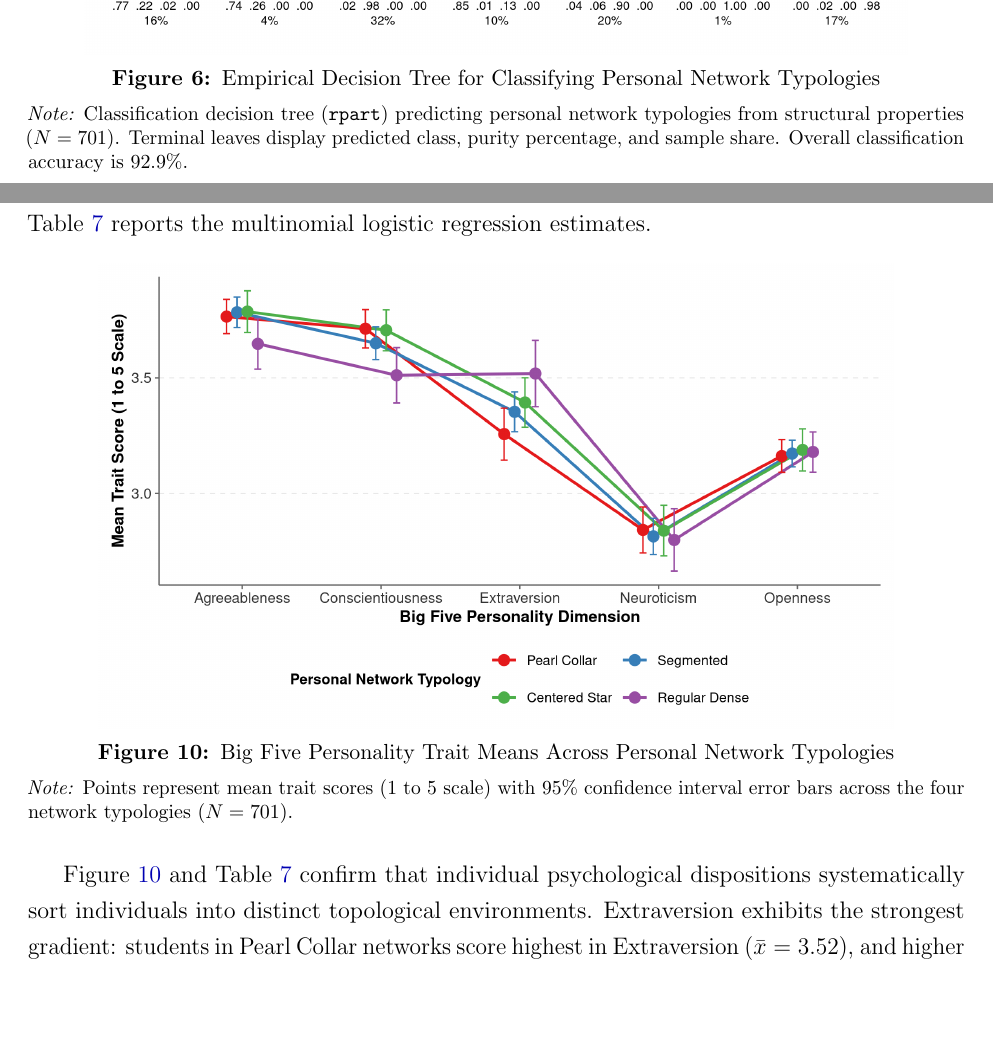
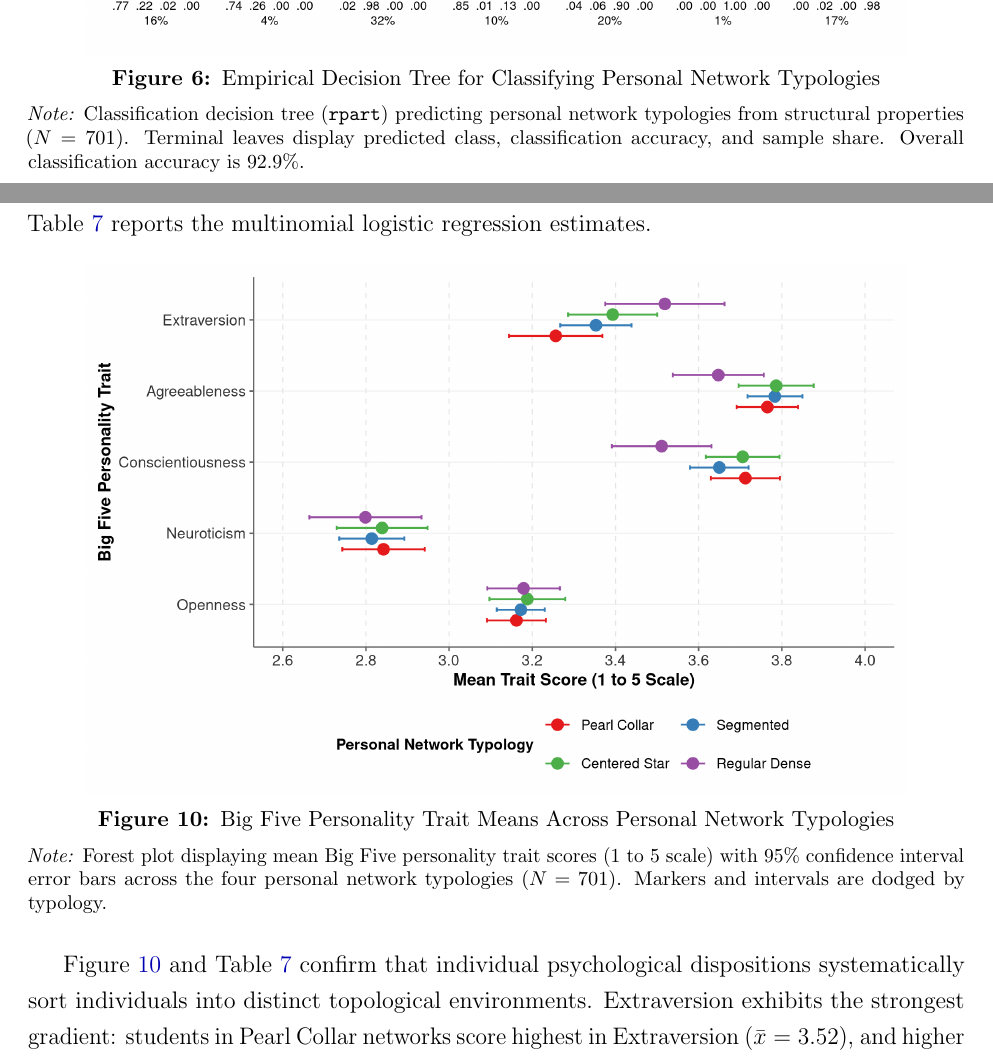
Before and after one commit to olizardo/identifying-personal-network-types, a LaTeX paper (manuscript.tex): two parts of pages 17 and 24 of 31, joined at a grey line, cut so that both start at the same text, the shorter picture padded with empty space. Compiled offline with pdfLaTeX.

Commit message:
style: standardize on classification accuracy and convert Fig 10 to forest plot

```diff
--- a/manuscript.tex
+++ b/manuscript.tex
@@ -210,7 +210,7 @@ A central objective of this article is to move beyond subjective, manual heurist
 \caption{Empirical Decision Tree for Classifying Personal Network Typologies}
 \label{fig:decision_tree}
 \vspace{1ex}
-\parbox{\linewidth}{\footnotesize \textit{Note:} Classification decision tree (\texttt{rpart}) predicting personal network typologies from structural properties ($N = 701$). Terminal leaves display predicted class, purity percentage, and sample share. Overall classification accuracy is 92.9\%.}
+\parbox{\linewidth}{\footnotesize \textit{Note:} Classification decision tree (\texttt{rpart}) predicting personal network typologies from structural properties ($N = 701$). Terminal leaves display predicted class, classification accuracy, and sample share. Overall classification accuracy is 92.9\%.}
 \end{figure}
 
 \begin{figure}[htbp]
@@ -283,11 +283,11 @@ Finally, we examined whether the Big Five personality dimensions---Extraversion,
 
 \begin{figure}[htbp]
 \centering
-\includegraphics[width=0.85\linewidth]{Plots/fig10_personality_profiles.png}
+\includegraphics[width=0.88\linewidth]{Plots/fig10_personality_profiles.png}
 \caption{Big Five Personality Trait Means Across Personal Network Typologies}
 \label{fig:personality_profiles}
 \vspace{1ex}
-\parbox{\linewidth}{\footnotesize \textit{Note:} Points represent mean trait scores (1 to 5 scale) with 95\% confidence interval error bars across the four network typologies ($N = 701$).}
+\parbox{\linewidth}{\footnotesize \textit{Note:} Forest plot displaying mean Big Five personality trait scores (1 to 5 scale) with 95\% confidence interval error bars across the four personal network typologies ($N = 701$). Markers and intervals are dodged by typology.}
 \end{figure}
 
 \input{tables/table7_big5_regression.tex}
```
Also changed, not shown: draft_manuscript.md (+3 -3 lines), Plots/fig10_personality_profiles.png, manuscript.pdf, manuscript.tex (2 more changed lines), 1 other file.
